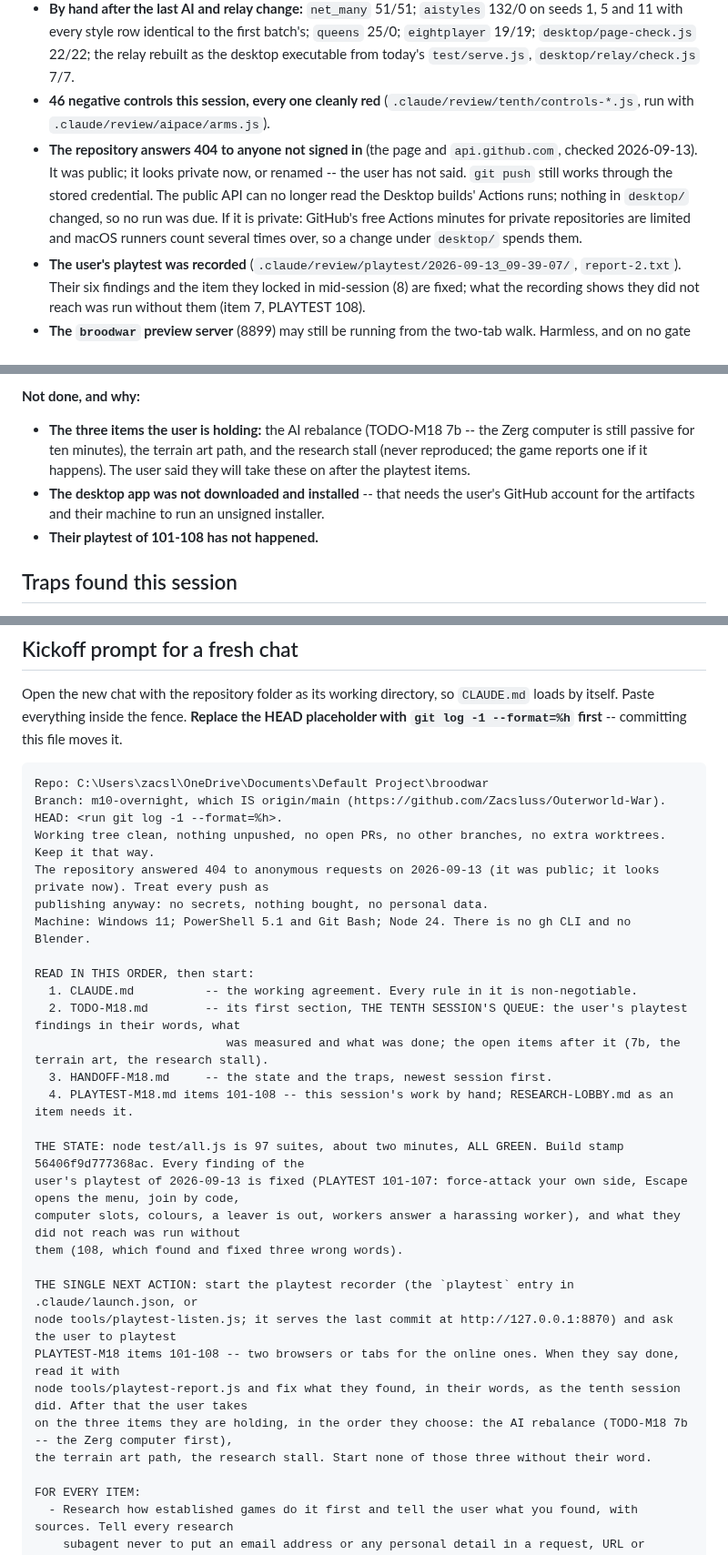
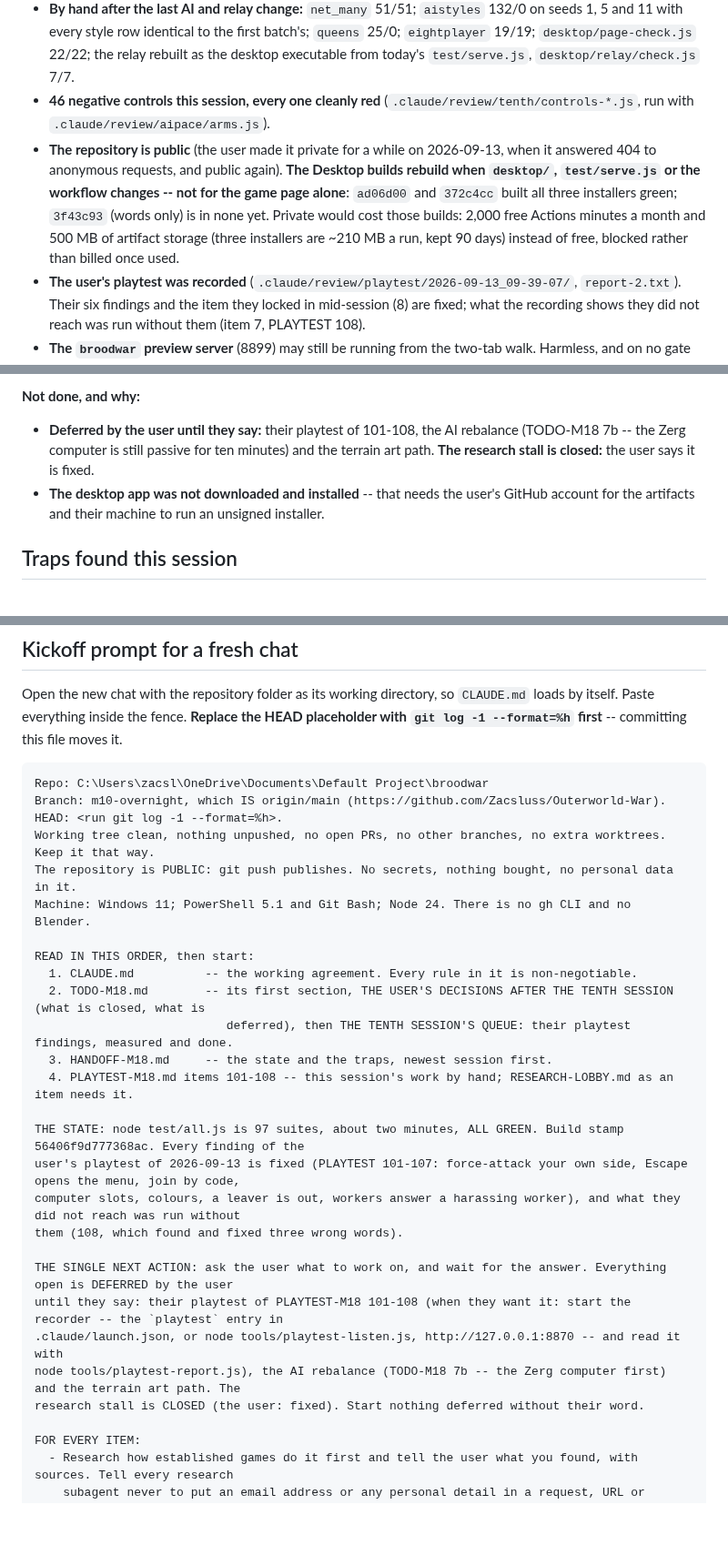
Before and after one commit to Zacsluss/Outerworld-War, a Markdown page: HANDOFF-M18.md, 3 parts joined by grey strips. Shown at 91% size. Drawn GitHub-style; blank space fills up the shorter version.

```diff
--- a/HANDOFF-M18.md
+++ b/HANDOFF-M18.md
@@ -22,11 +22,11 @@ HEAD, not a hash written here.
   desktop executable from today's `test/serve.js`, `desktop/relay/check.js` 7/7.
 - **46 negative controls this session, every one cleanly red** (`.claude/review/tenth/controls-*.js`, run with
   `.claude/review/aipace/arms.js`).
-- **The repository answers 404 to anyone not signed in** (the page and `api.github.com`, checked 2026-09-13). It was public;
-  it looks private now, or renamed -- the user has not said. `git push` still works through the stored credential. The
-  public API can no longer read the Desktop builds' Actions runs; nothing in `desktop/` changed, so no run was due. If it is
-  private: GitHub's free Actions minutes for private repositories are limited and macOS runners count several times over, so
-  a change under `desktop/` spends them.
+- **The repository is public** (the user made it private for a while on 2026-09-13, when it answered 404 to anonymous
+  requests, and public again). **The Desktop builds rebuild when `desktop/`, `test/serve.js` or the workflow changes -- not
+  for the game page alone**: `ad06d00` and `372c4cc` built all three installers green; `3f43c93` (words only) is in none
+  yet. Private would cost those builds: 2,000 free Actions minutes a month and 500 MB of artifact storage (three installers
+  are ~210 MB a run, kept 90 days) instead of free, blocked rather than billed once used.
 - **The user's playtest was recorded** (`.claude/review/playtest/2026-09-13_09-39-07/`, `report-2.txt`). Their six findings
   and the item they locked in mid-session (8) are fixed; what the recording shows they did not reach was run without them
   (item 7, PLAYTEST 108).
@@ -64,12 +64,10 @@ HEAD, not a hash written here.
 - An Auto colour is the seat's own or the first free one, the rule the starts use, rather than a random one.
 
 **Not done, and why:**
-- **The three items the user is holding:** the AI rebalance (TODO-M18 7b -- the Zerg computer is still passive for ten
-  minutes), the terrain art path, and the research stall (never reproduced; the game reports one if it happens). The user
-  said they will take these on after the playtest items.
+- **Deferred by the user until they say:** their playtest of 101-108, the AI rebalance (TODO-M18 7b -- the Zerg computer is
+  still passive for ten minutes) and the terrain art path. **The research stall is closed:** the user says it is fixed.
 - **The desktop app was not downloaded and installed** -- that needs the user's GitHub account for the artifacts and their
   machine to run an unsigned installer.
-- **Their playtest of 101-108 has not happened.**
 
 ## Traps found this session
 
@@ -115,14 +114,13 @@ inside the fence. **Replace the HEAD placeholder with `git log -1 --format=%h` f
 Repo: C:\Users\zacsl\OneDrive\Documents\Default Project\broodwar
 Branch: m10-overnight, which IS origin/main (https://github.com/Zacsluss/Outerworld-War). HEAD: <run git log -1 --format=%h>.
 Working tree clean, nothing unpushed, no open PRs, no other branches, no extra worktrees. Keep it that way.
-The repository answered 404 to anonymous requests on 2026-09-13 (it was public; it looks private now). Treat every push as
-publishing anyway: no secrets, nothing bought, no personal data.
+The repository is PUBLIC: git push publishes. No secrets, nothing bought, no personal data in it.
 Machine: Windows 11; PowerShell 5.1 and Git Bash; Node 24. There is no gh CLI and no Blender.
 
 READ IN THIS ORDER, then start:
   1. CLAUDE.md          -- the working agreement. Every rule in it is non-negotiable.
-  2. TODO-M18.md        -- its first section, THE TENTH SESSION'S QUEUE: the user's playtest findings in their words, what
-                           was measured and what was done; the open items after it (7b, the terrain art, the research stall).
+  2. TODO-M18.md        -- its first section, THE USER'S DECISIONS AFTER THE TENTH SESSION (what is closed, what is
+                           deferred), then THE TENTH SESSION'S QUEUE: their playtest findings, measured and done.
   3. HANDOFF-M18.md     -- the state and the traps, newest session first.
   4. PLAYTEST-M18.md items 101-108 -- this session's work by hand; RESEARCH-LOBBY.md as an item needs it.
 
@@ -131,12 +129,11 @@ user's playtest of 2026-09-13 is fixed (PLAYTEST 101-107: force-attack your own
 computer slots, colours, a leaver is out, workers answer a harassing worker), and what they did not reach was run without
 them (108, which found and fixed three wrong words).
 
-THE SINGLE NEXT ACTION: start the playtest recorder (the `playtest` entry in .claude/launch.json, or
-node tools/playtest-listen.js; it serves the last commit at http://127.0.0.1:8870) and ask the user to playtest
-PLAYTEST-M18 items 101-108 -- two browsers or tabs for the online ones. When they say done, read it with
-node tools/playtest-report.js and fix what they found, in their words, as the tenth session did. After that the user takes
-on the three items they are holding, in the order they choose: the AI rebalance (TODO-M18 7b -- the Zerg computer first),
-the terrain art path, the research stall. Start none of those three without their word.
+THE SINGLE NEXT ACTION: ask the user what to work on, and wait for the answer. Everything open is DEFERRED by the user
+until they say: their playtest of PLAYTEST-M18 101-108 (when they want it: start the recorder -- the `playtest` entry in
+.claude/launch.json, or node tools/playtest-listen.js, http://127.0.0.1:8870 -- and read it with
+node tools/playtest-report.js), the AI rebalance (TODO-M18 7b -- the Zerg computer first) and the terrain art path. The
+research stall is CLOSED (the user: fixed). Start nothing deferred without their word.
 
 FOR EVERY ITEM:
   - Research how established games do it first and tell the user what you found, with sources. Tell every research
```
Also changed, not shown: other parts of HANDOFF-M18.md (+3 -2 lines), PLAYTEST-M18.md (+4 -3 lines), TODO-M18.md (+16 -4 lines).
